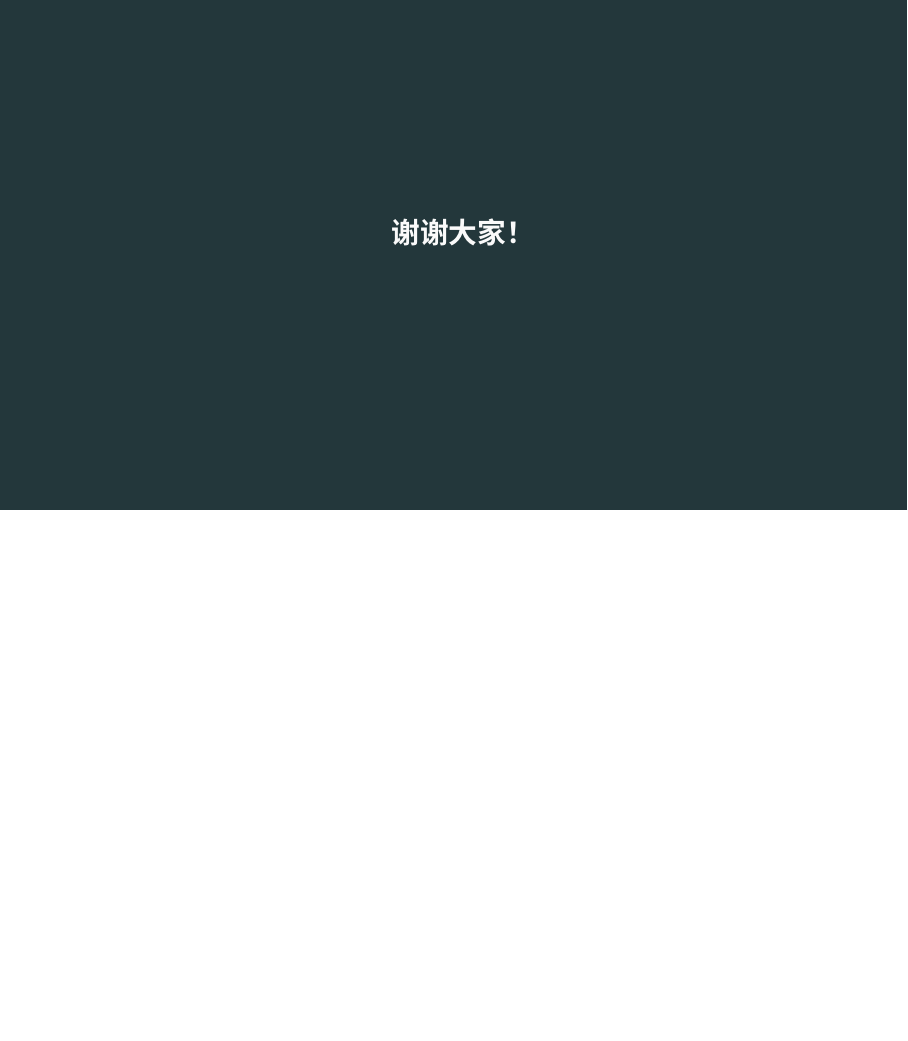
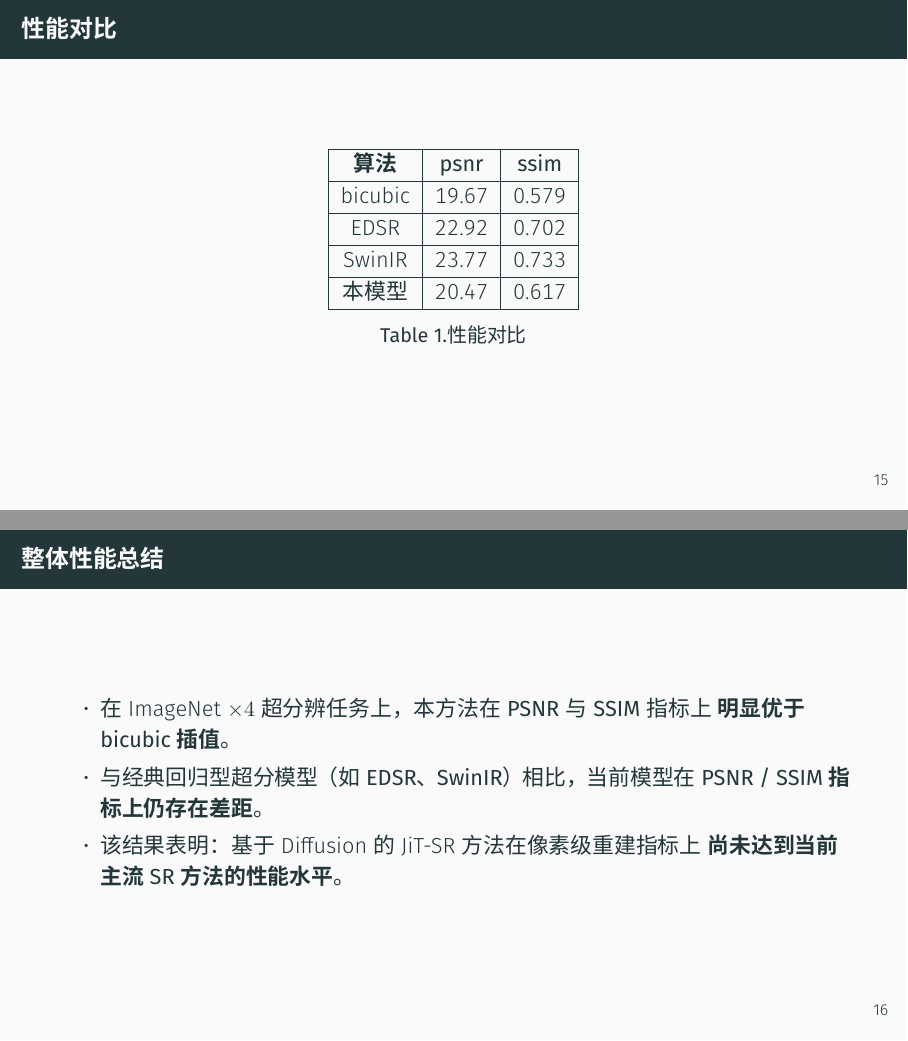
Before and after one commit to flyingbucket/DeeplearningFinalReport, LaTeX slides (report.tex): page 21 of 21 before the commit and pages 21 and 22 of 25 after it, the two joined at a grey line, the shorter picture padded with empty space. Compiled offline with XeLaTeX; a missing font is replaced by an installed copy or a similar font.

Commit message:
update reflection

```diff
--- a/report.tex
+++ b/report.tex
@@ -271,3 +271,33 @@ v_t = \frac{x_0 - x_t}{1 - t}
 
 
 \section{结果分析}
+
+\begin{frame}{性能对比}
+  \begin{table}[]
+    \centering
+    \begin{tabular}{|c|c|c|}
+    \hline
+    \textbf{算法}          & \textbf{psnr}       & \textbf{ssim}     \\ \hline
+    bicubic       & 19.67      & 0.579     \\ \hline
+    EDSR          & 22.92      & 0.702     \\ \hline
+    SwinIR        & 23.77      & 0.733     \\ \hline
+    本模型        & 20.47      & 0.617      \\ \hline
+    \end{tabular}
+    \caption{性能对比}
+  \end{table}
+\end{frame}
+
+\begin{frame}{整体性能总结}
+\begin{itemize}
+  \item 在 ImageNet $\times4$ 超分辨任务上，
+  本方法在 \textbf{PSNR} 与 \textbf{SSIM} 指标上
+  \textbf{明显优于 bicubic 插值}。
+
+  \item 与经典回归型超分模型（如 \textbf{EDSR}、\textbf{SwinIR}）相比，
+  当前模型在 \textbf{PSNR / SSIM 指标上仍存在差距}。
+
+  \item 该结果表明：
+  基于 Diffusion 的 JiT-SR 方法在像素级重建指标上
+  \textbf{尚未达到当前主流 SR 方法的性能水平}。
+\end{itemize}
+\end{frame}
@@ -273,0 +322 @@ v_t = \frac{x_0 - x_t}{1 - t}
+  但在 PSNR / SSIM 等像素级重建指标上
```
Also changed, not shown: preprocess/jitblock_selfAttn.pdf (added), report.tex (31 more changed lines).
